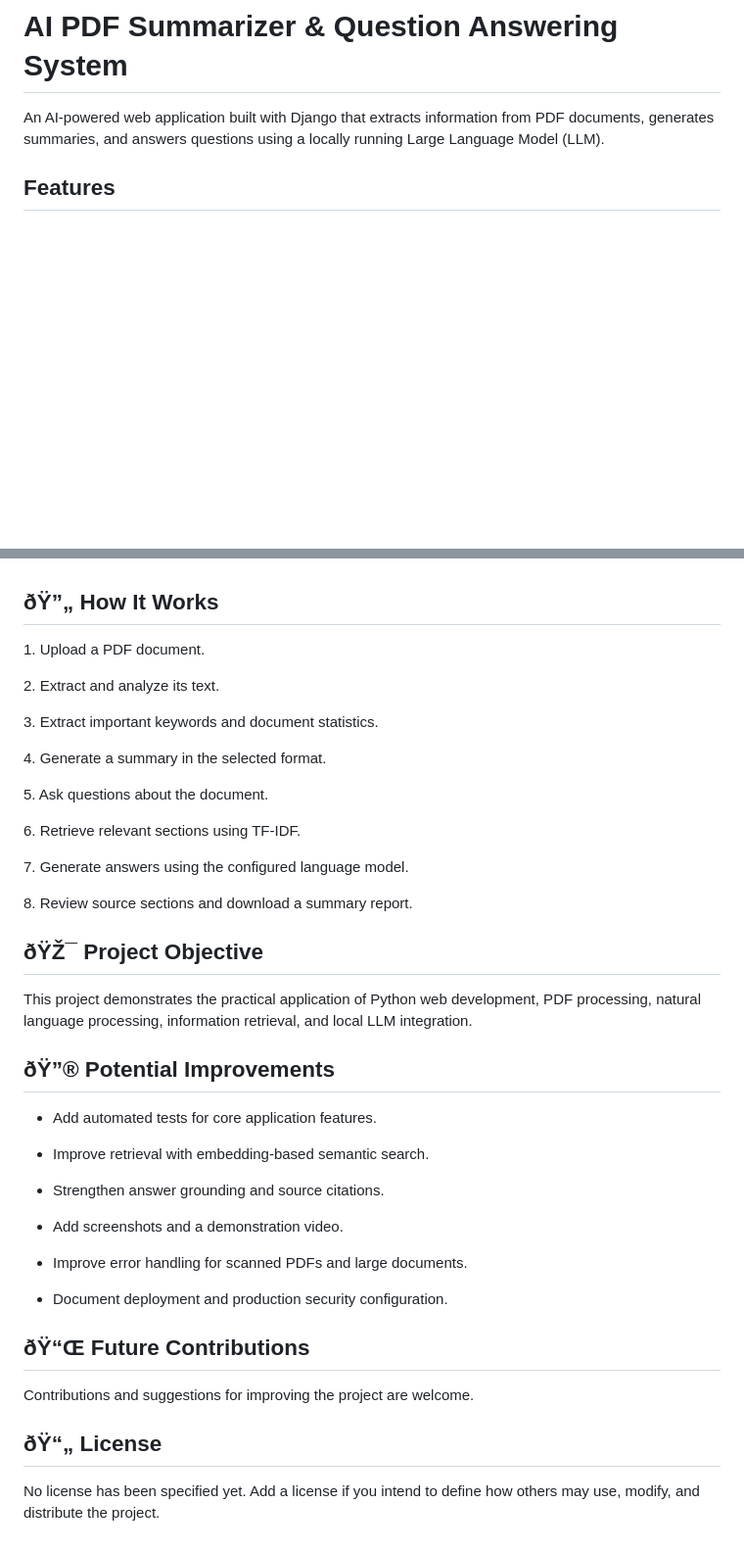
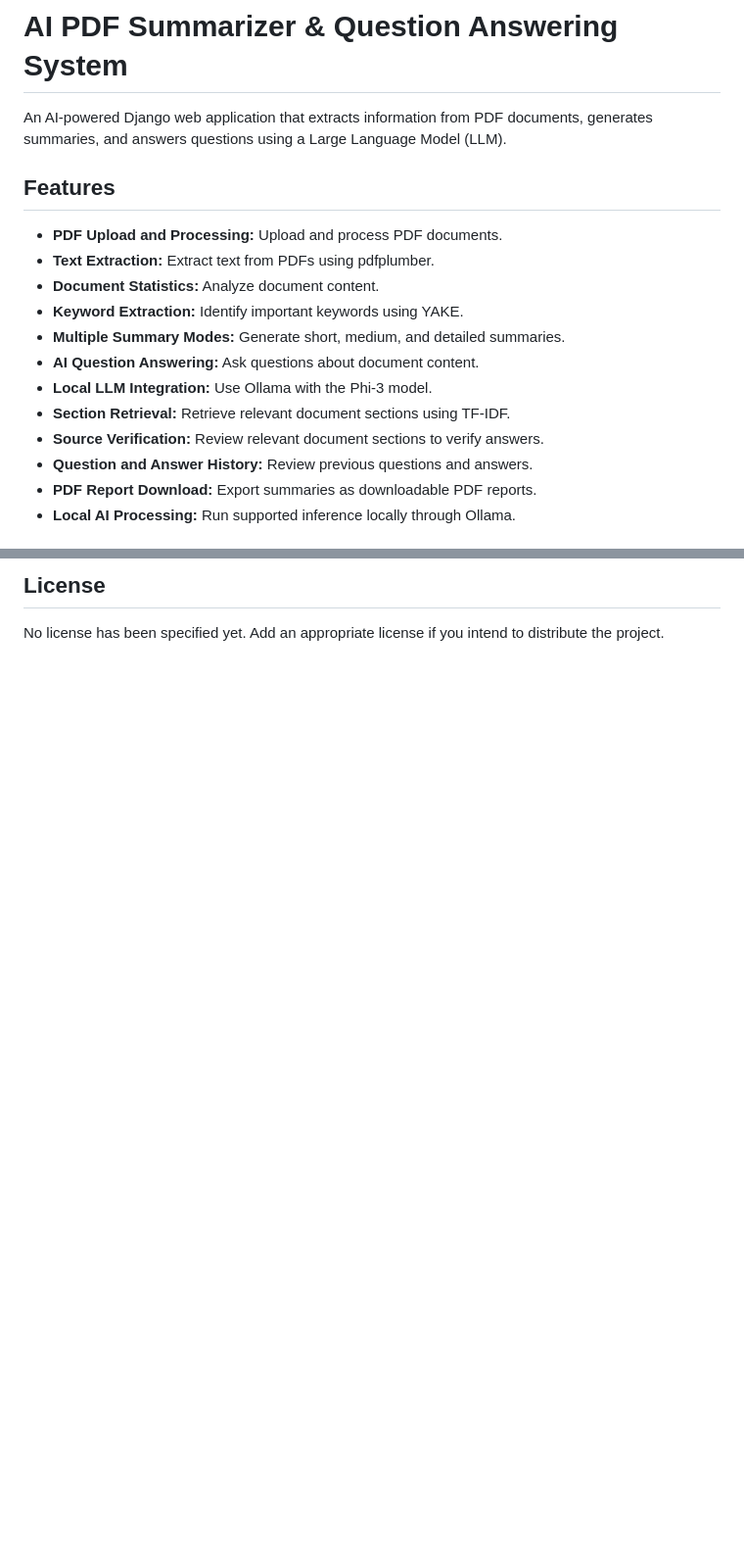
Before and after one commit to SunilMalladad89/ai-pdf-summarizer, a Markdown page: README.md, 2 parts joined by grey strips. Shown at 98% size. Rendered like a GitHub page; blank space fills up the shorter version.

Commit message:
Fix README formatting and encoding

```diff
--- a/README.md
+++ b/README.md
@@ -1,11 +1,19 @@
 # AI PDF Summarizer & Question Answering System
 
-
-
-An AI-powered web application built with Django that extracts information from PDF documents, generates summaries, and answers questions using a locally running Large Language Model (LLM).
-
-
+An AI-powered Django web application that extracts information from PDF documents, generates summaries, and answers questions using a Large Language Model (LLM).
 
 ## Features
 
+- **PDF Upload and Processing:** Upload and process PDF documents.
+- **Text Extraction:** Extract text from PDFs using pdfplumber.
+- **Document Statistics:** Analyze document content.
+- **Keyword Extraction:** Identify important keywords using YAKE.
+- **Multiple Summary Modes:** Generate short, medium, and detailed summaries.
+- **AI Question Answering:** Ask questions about document content.
+- **Local LLM Integration:** Use Ollama with the Phi-3 model.
+- **Section Retrieval:** Retrieve relevant document sections using TF-IDF.
+- **Source Verification:** Review relevant document sections to verify answers.
+- **Question and Answer History:** Review previous questions and answers.
+- **PDF Report Download:** Export summaries as downloadable PDF reports.
+- **Local AI Processing:** Run supported inference locally through Ollama.
 
@@ -219,63 +108,4 @@ http://127.0.0.1:8000/
 
+## License
 
-## ðŸ”„ How It Works
-
-
-
-1\. Upload a PDF document.
-
-2\. Extract and analyze its text.
-
-3\. Extract important keywords and document statistics.
-
-4\. Generate a summary in the selected format.
-
-5\. Ask questions about the document.
-
-6\. Retrieve relevant sections using TF-IDF.
-
-7\. Generate answers using the configured language model.
-
-8\. Review source sections and download a summary report.
-
-
-
-## ðŸŽ¯ Project Objective
-
-
-
-This project demonstrates the practical application of Python web development, PDF processing, natural language processing, information retrieval, and local LLM integration.
-
-
-
-## ðŸ”® Potential Improvements
-
-
-
-- Add automated tests for core application features.
-
-- Improve retrieval with embedding-based semantic search.
-
-- Strengthen answer grounding and source citations.
-
-- Add screenshots and a demonstration video.
-
-- Improve error handling for scanned PDFs and large documents.
-
-- Document deployment and production security configuration.
-
-
-
-## ðŸ“Œ Future Contributions
-
-
-
-Contributions and suggestions for improving the project are welcome.
-
-
-
-## ðŸ“„ License
-
-
-
-No license has been specified yet. Add a license if you intend to define how others may use, modify, and distribute the project.
+No license has been specified yet. Add an appropriate license if you intend to distribute the project.
```
Also changed, not shown: other parts of README.md (+42 -161 lines).
